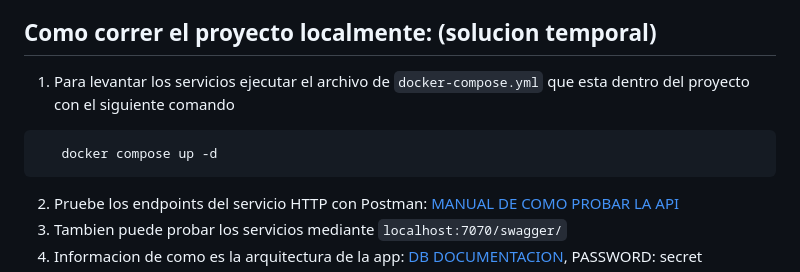
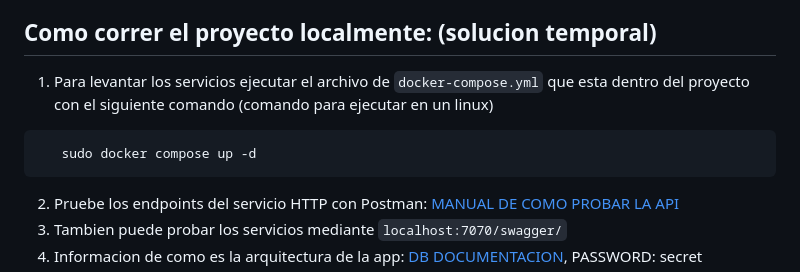
Before and after one commit to valrichter/go-basic-bank, a Markdown page: README.md, the part around the change. Rendered like a GitHub page.

````diff
--- a/README.md
+++ b/README.md
@@ -5,9 +5,9 @@ Se desarolla el servicio web backend basico de un banco. Se aprendio a como dise
    3. Realizar una transferencia de dinero entre 2 cuentas.
 
 ## Como correr el proyecto localmente: (solucion temporal)
-1. Para levantar los servicios ejecutar el archivo de ```docker-compose.yml``` que esta dentro del proyecto con el siguiente comando
+1. Para levantar los servicios ejecutar el archivo de ```docker-compose.yml``` que esta dentro del proyecto con el siguiente comando (comando para ejecutar en un linux)
 ```bash
-   docker compose up -d
+   sudo docker compose up -d
 ```
 2. Pruebe los endpoints del servicio HTTP con Postman: [MANUAL DE COMO PROBAR LA API](https://documenter.getpostman.com/view/23701330/2s9YXnyyKm#46fb489f-3fb0-4708-9ada-80047d2bc65d)
 3. Tambien puede probar los servicios mediante ```localhost:7070/swagger/```
````
